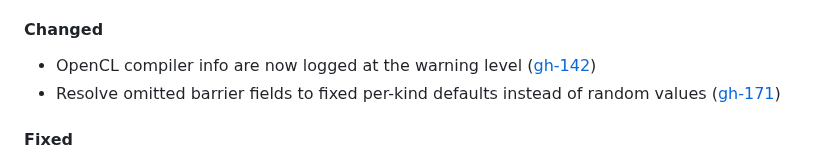
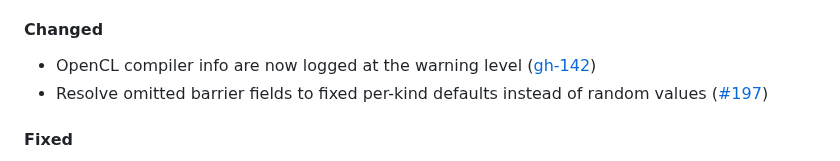
Before and after one commit to Meuna/biosim4-gpu, a Markdown page: CHANGELOG.md, the part around the change. Drawn GitHub-style.

Commit message:
docs: link barrier-default changelog entry to PR (#171)
Co-Authored-By: Claude Opus 4.8 <noreply@anthropic.com>

```diff
--- a/CHANGELOG.md
+++ b/CHANGELOG.md
@@ -11,7 +11,7 @@
 #### Changed
 
 - OpenCL compiler info are now logged at the warning level ([gh-142](https://github.com/Meuna/biosim4-gpu/issues/142))
-- Resolve omitted barrier fields to fixed per-kind defaults instead of random values ([gh-171](https://github.com/Meuna/biosim4-gpu/issues/171))
+- Resolve omitted barrier fields to fixed per-kind defaults instead of random values ([#197](https://github.com/Meuna/biosim4-gpu/pull/197))
 
 #### Fixed
 
```
